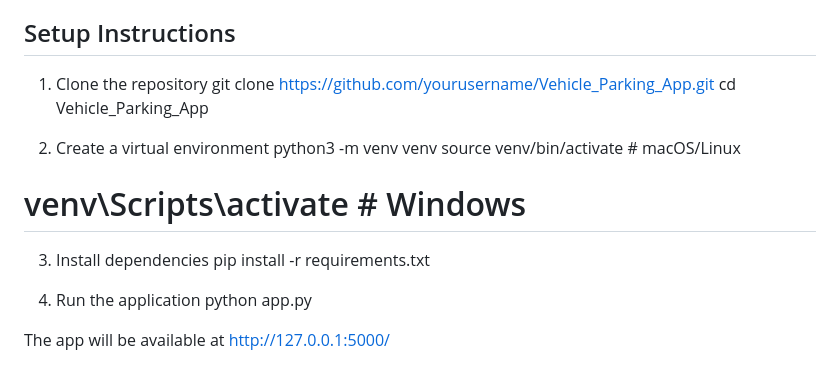
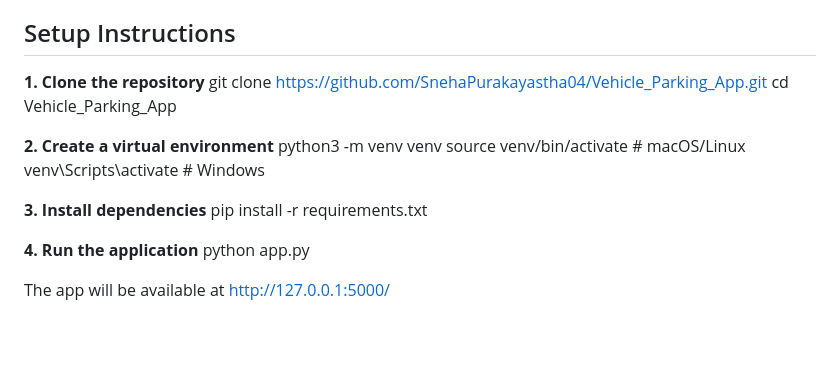
Before and after one commit to SnehaPurakayastha04/Vehicle_Parking_App, a Markdown page: README.md, the part around the change. Rendered like a GitHub page; blank space fills up the shorter version.

```diff
--- a/README.md
+++ b/README.md
@@ -96,20 +96,20 @@ vehicle_bay/                   # Root project folder
 
 
 ## Setup Instructions
-1. Clone the repository
-git clone https://github.com/yourusername/Vehicle_Parking_App.git
-cd Vehicle_Parking_App
+**1. Clone the repository**
+  git clone https://github.com/SnehaPurakayastha04/Vehicle_Parking_App.git
+  cd Vehicle_Parking_App
 
-2. Create a virtual environment
-python3 -m venv venv
-source venv/bin/activate   # macOS/Linux
-# venv\Scripts\activate    # Windows
+**2. Create a virtual environment**
+  python3 -m venv venv
+  source venv/bin/activate   # macOS/Linux
+  venv\Scripts\activate    # Windows
 
-3. Install dependencies
-pip install -r requirements.txt
+**3. Install dependencies**
+  pip install -r requirements.txt
 
-4. Run the application
-python app.py
+**4. Run the application**
+  python app.py
 
 
 The app will be available at http://127.0.0.1:5000/
```
